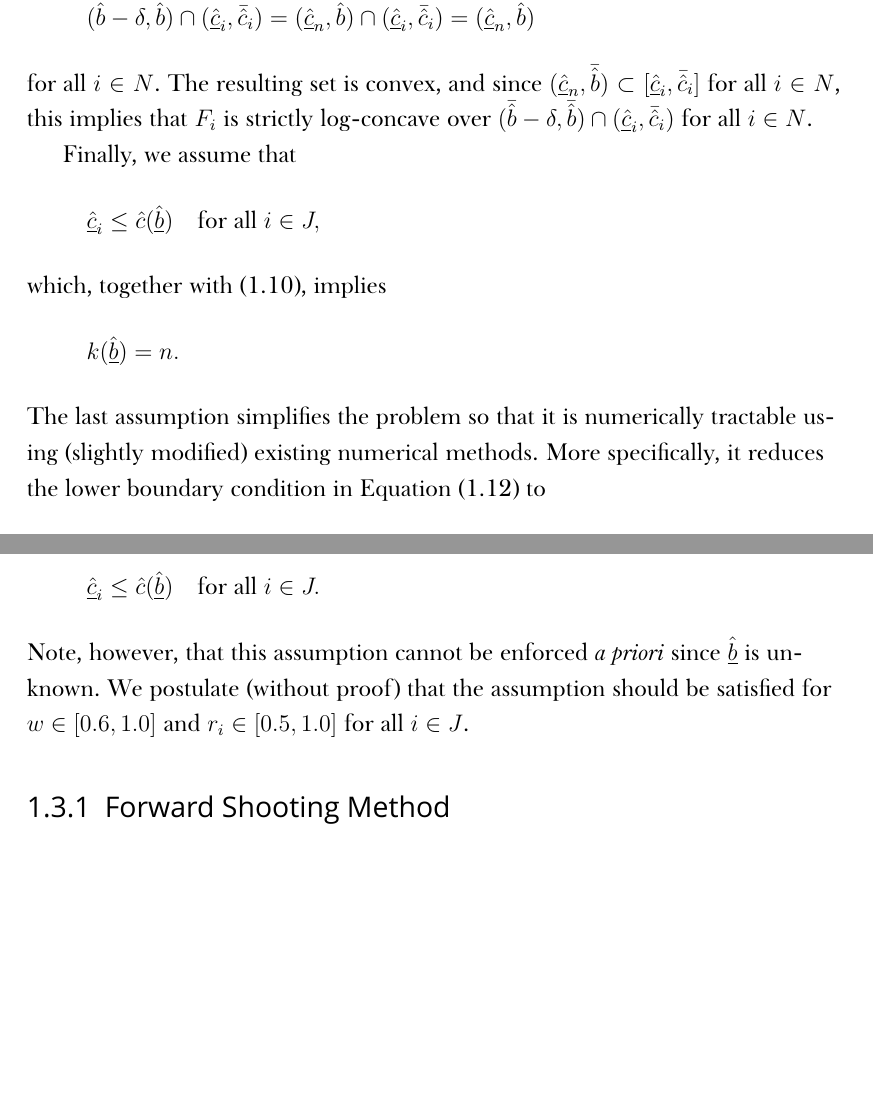
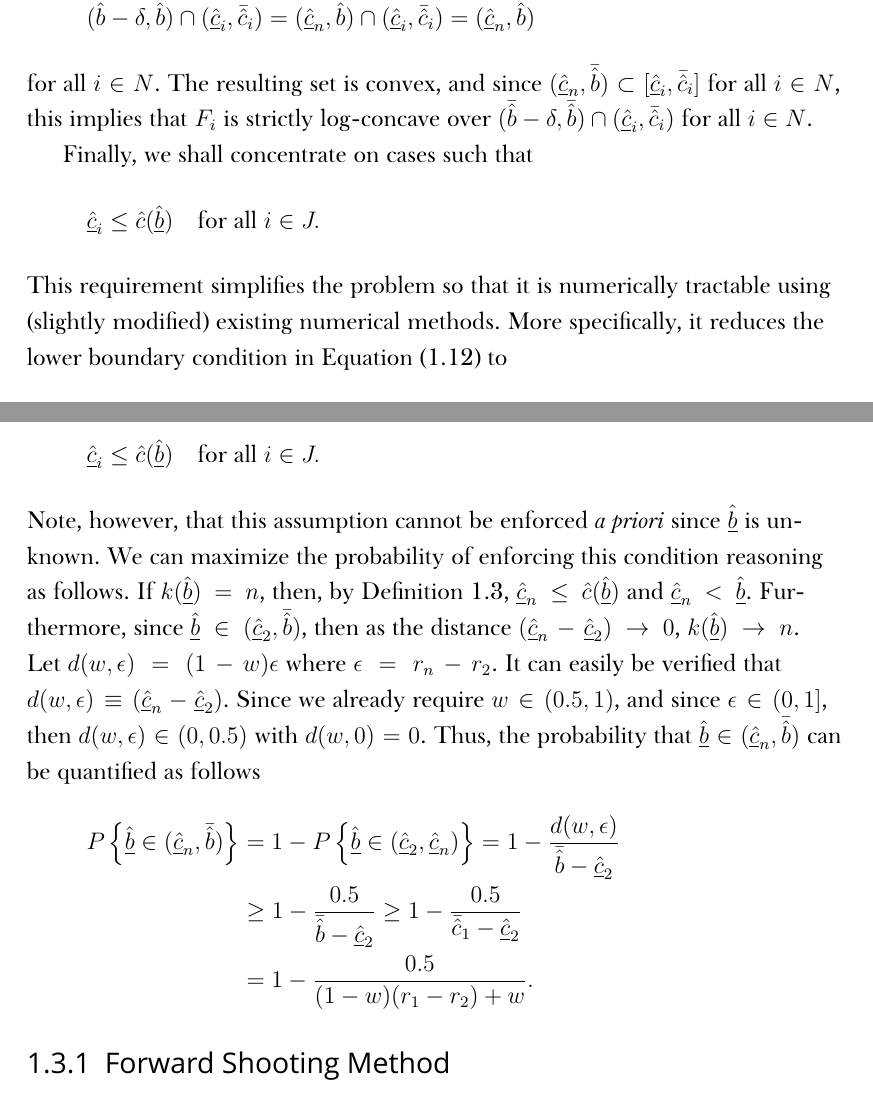
Before and after one commit to kubkon/Thesis, a LaTeX thesis (Thesis.tex, which reads Indirect/Indirect.tex): two parts of pages 18 and 19 of 25 before the commit and two parts of pages 18 and 19 of 26 after it, joined at a grey line, cut so that both start at the same text, the shorter picture padded with empty space. Compiled offline with XeLaTeX; a missing font is replaced by an installed copy or a similar font.

Commit message:
Attempt at estimating condition for k=n.

```diff
--- a/Indirect/Indirect.tex
+++ b/Indirect/Indirect.tex
@@ -359,15 +359,11 @@ Furthermore, note that assumption 3 in Assumptions~\ref{ass:assumptions_generic_
 \end{equation*}
 for all $i\in N$. The resulting set is convex, and since $(\underline{\hat{c}}_n, \bar{\hat{b}})\subset [\underline{\hat{c}}_i, \bar{\hat{c}}_i]$ for all $i\in N$, this implies that $F_i$ is strictly log-concave over $(\bar{\hat{b}}-\delta, \bar{\hat{b}})\cap (\underline{\hat{c}}_i, \bar{\hat{c}}_i)$ for all $i\in N$.
 
-Finally, we assume that
+Finally, we shall concentrate on cases such that
 \begin{equation*}
-  \underline{\hat{c}}_i \leq \hat{c}(\underline{\hat{b}}) \quad\text{for all } i\in J,
+  \underline{\hat{c}}_i \leq \hat{c}(\underline{\hat{b}}) \quad\text{for all } i\in J.
 \end{equation*}
-which, together with~\eqref{eq:bounds_lower_bound_bids_cost_indirect}, implies
-\begin{equation*}
-  k(\underline{\hat{b}}) = n.
-\end{equation*}
-The last assumption simplifies the problem so that it is numerically tractable using (slightly modified) existing numerical methods. More specifically, it reduces the lower boundary condition in Equation~\eqref{eq:foc_ode_lower_boundary_indirect} to
+This requirement simplifies the problem so that it is numerically tractable using (slightly modified) existing numerical methods. More specifically, it reduces the lower boundary condition in Equation~\eqref{eq:foc_ode_lower_boundary_indirect} to
 \begin{equation}
   \label{eq:foc_ode_lower_boundary_reduced_indirect}
   \hat{c}_i(\underline{\hat{b}}) = \underline{\hat{c}}_i \quad\text{for all } i\in J.
@@ -390,7 +386,12 @@ for network operators $j\in J, j\not\in I$, and by the system in Equation~\eqref
 \begin{equation*}
   \underline{\hat{c}}_i \leq \hat{c}(\underline{\hat{b}}) \quad\text{for all } i\in J.
 \end{equation*}
-Note, however, that this assumption cannot be enforced \emph{a priori} since $\underline{\hat{b}}$ is unknown. We postulate (without proof) that the assumption should be satisfied for $w\in[0.6, 1.0]$ and $r_i\in[0.5, 1.0]$ for all $i\in J$.
+Note, however, that this assumption cannot be enforced \emph{a priori} since $\underline{\hat{b}}$ is unknown. We can maximize the probability of enforcing this condition reasoning as follows. If $k(\underline{\hat{b}})=n$, then, by Definition~\ref{def:lower_bound_bids_indirect}, $\underline{\hat{c}}_n\leq \hat{c}(\underline{\hat{b}})$ and $\underline{\hat{c}}_n < \underline{\hat{b}}$. Furthermore, since $\underline{\hat{b}}\in (\underline{\hat{c}}_2, \bar{\hat{b}})$, then as the distance $(\underline{\hat{c}}_n-\underline{\hat{c}}_2)\to 0$, $k(\underline{\hat{b}})\to n$. Let $d(w,\epsilon) = (1-w)\epsilon$ where $\epsilon = r_n-r_2$. It can easily be verified that $d(w,\epsilon)\equiv (\underline{\hat{c}}_n-\underline{\hat{c}}_2)$. Since we already require $w\in (0.5,1)$, and since $\epsilon\in(0,1]$, then $d(w,\epsilon)\in(0,0.5)$ with $d(w,0)=0$. Thus, the probability that $\underline{\hat{b}}\in (\underline{\hat{c}}_n, \bar{\hat{b}})$ can be quantified as follows
+\begin{align*}
+  P\left\{ \underline{\hat{b}}\in (\underline{\hat{c}}_n, \bar{\hat{b}}) \right\} &= 1 - P\left\{\underline{\hat{b}}\in(\underline{\hat{c}}_2, \underline{\hat{c}}_n)\right\} = 1 - \frac{d(w,\epsilon)}{\bar{\hat{b}}-\underline{\hat{c}}_2}\\
+  &\geq 1 - \frac{0.5}{\bar{\hat{b}} - \underline{\hat{c}}_2} \geq 1 - \frac{0.5}{\bar{\hat{c}}_1 - \underline{\hat{c}}_2}\\
+  &= 1 - \frac{0.5}{(1-w)(r_1-r_2) + w}.
+\end{align*}
 
 \subsection{Forward Shooting Method} % (fold)
 \label{sub:forward_shooting_method_indirect}
```
